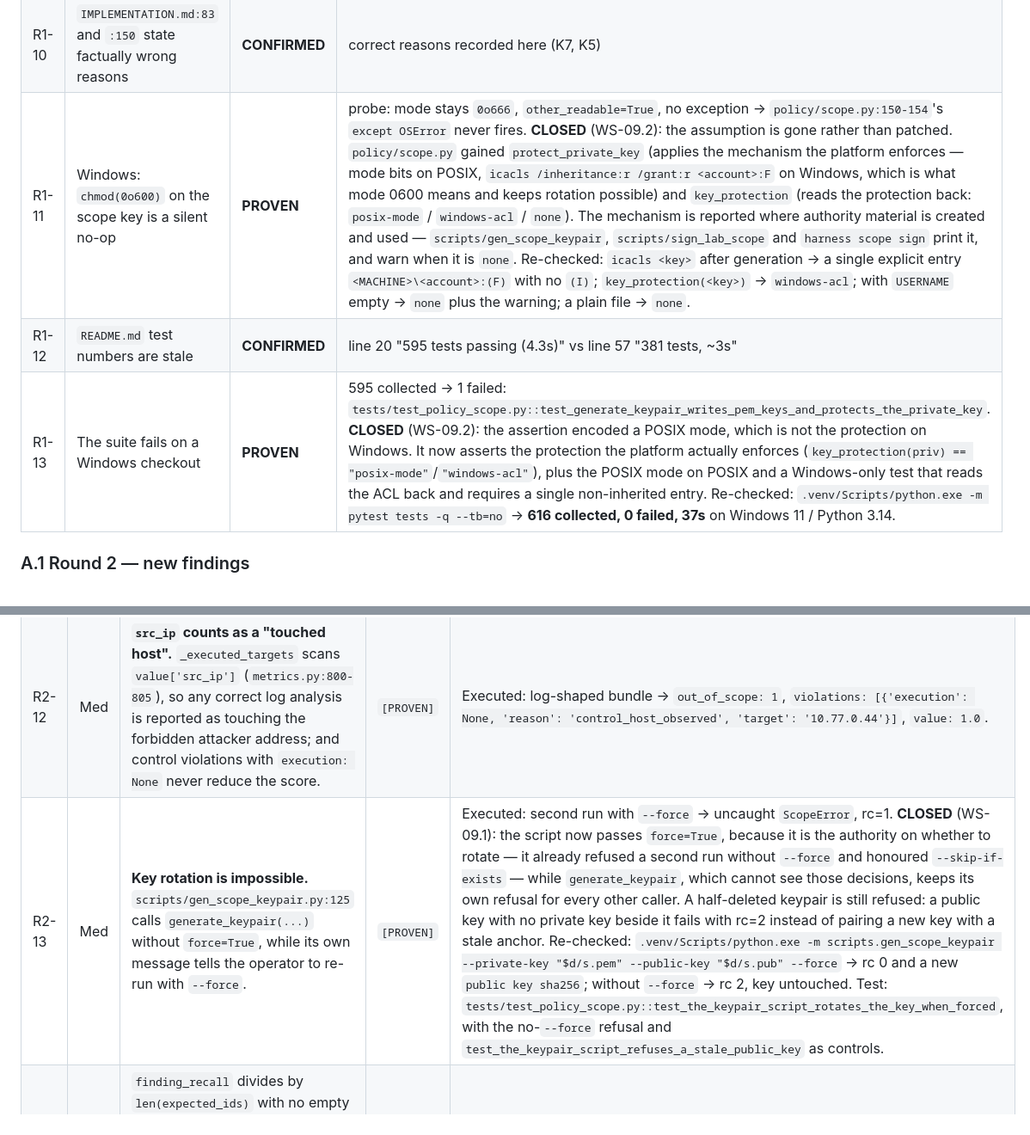
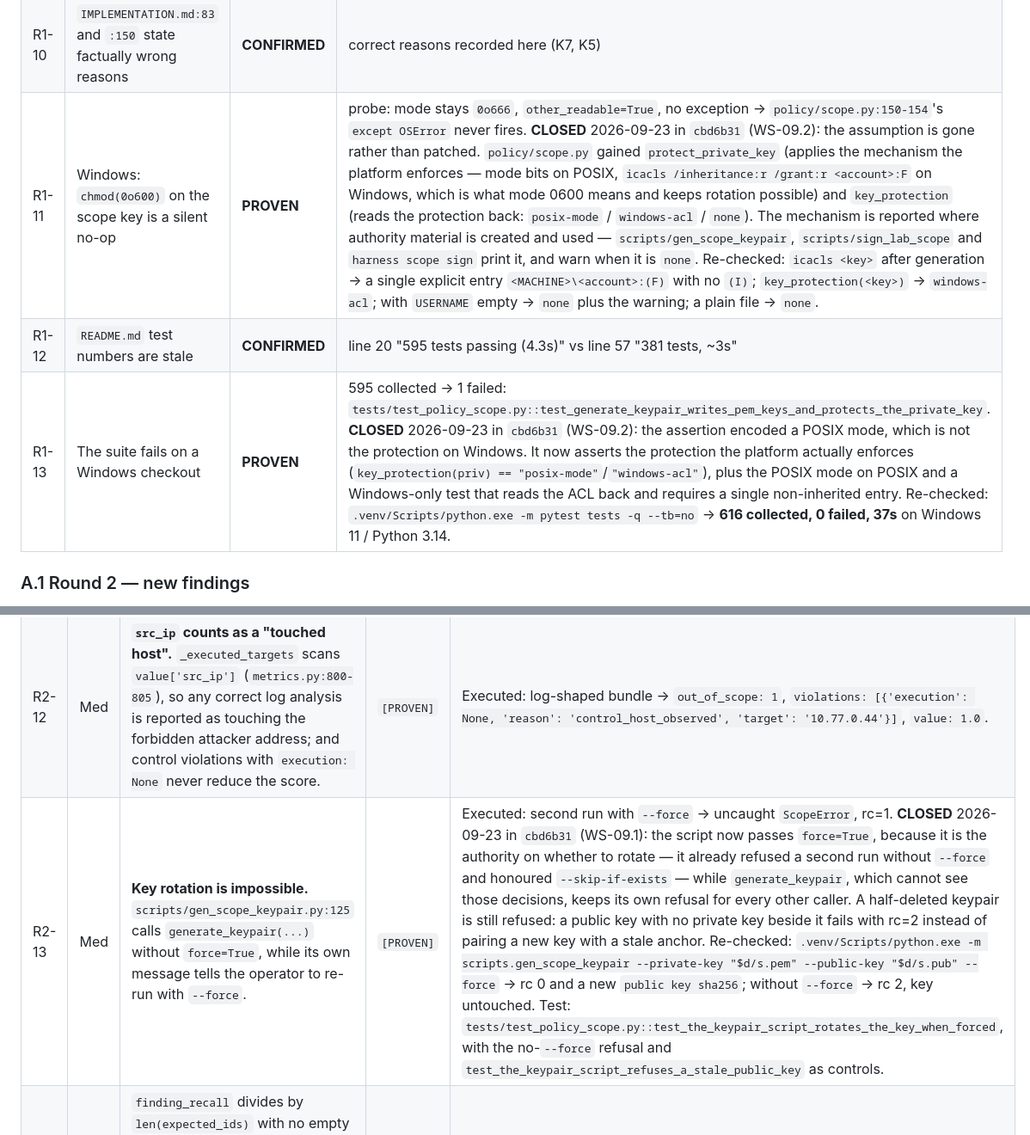
Before and after one commit to Samubrine/security-agent-harness, a Markdown page: docs/dev/AUDIT-v12.md, 2 parts joined by grey strips. Shown at 86% size. Drawn GitHub-style.

Commit message:
docs(audit): cite the commit that closed R1-11, R1-13 and R2-13

```diff
--- a/docs/dev/AUDIT-v12.md
+++ b/docs/dev/AUDIT-v12.md
@@ -71,9 +71,9 @@ Re-verified on 2026-09-23 against `1275c14`. All nine gap claims hold; two state
 | K8 | No live lab run / real nmap | **TRUE** | `tests/conftest.py:3-4`; `docker` marker declared but unused; `nmap`/`docker` absent here |
 | K9 | Third-party MCP interop unproven | **TRUE** | `tests/test_providers_mcp.py:213` uses an in-repo helper server |
 | R1-10 | `IMPLEMENTATION.md:83` and `:150` state factually wrong reasons | **CONFIRMED** | correct reasons recorded here (K7, K5) |
-| R1-11 | Windows: `chmod(0o600)` on the scope key is a silent no-op | **PROVEN** | probe: mode stays `0o666`, `other_readable=True`, no exception → `policy/scope.py:150-154`'s `except OSError` never fires. **CLOSED** (WS-09.2): the assumption is gone rather than patched. `policy/scope.py` gained `protect_private_key` (applies the mechanism the platform enforces — mode bits on POSIX, `icacls /inheritance:r /grant:r <account>:F` on Windows, which is what mode 0600 means and keeps rotation possible) and `key_protection` (reads the protection back: `posix-mode` / `windows-acl` / `none`). The mechanism is reported where authority material is created and used — `scripts/gen_scope_keypair`, `scripts/sign_lab_scope` and `harness scope sign` print it, and warn when it is `none`. Re-checked: `icacls <key>` after generation → a single explicit entry `<MACHINE>\<account>:(F)` with no `(I)`; `key_protection(<key>)` → `windows-acl`; with `USERNAME` empty → `none` plus the warning; a plain file → `none`. |
+| R1-11 | Windows: `chmod(0o600)` on the scope key is a silent no-op | **PROVEN** | probe: mode stays `0o666`, `other_readable=True`, no exception → `policy/scope.py:150-154`'s `except OSError` never fires. **CLOSED** 2026-09-23 in `cbd6b31` (WS-09.2): the assumption is gone rather than patched. `policy/scope.py` gained `protect_private_key` (applies the mechanism the platform enforces — mode bits on POSIX, `icacls /inheritance:r /grant:r <account>:F` on Windows, which is what mode 0600 means and keeps rotation possible) and `key_protection` (reads the protection back: `posix-mode` / `windows-acl` / `none`). The mechanism is reported where authority material is created and used — `scripts/gen_scope_keypair`, `scripts/sign_lab_scope` and `harness scope sign` print it, and warn when it is `none`. Re-checked: `icacls <key>` after generation → a single explicit entry `<MACHINE>\<account>:(F)` with no `(I)`; `key_protection(<key>)` → `windows-acl`; with `USERNAME` empty → `none` plus the warning; a plain file → `none`. |
 | R1-12 | `README.md` test numbers are stale | **CONFIRMED** | line 20 "595 tests passing (4.3s)" vs line 57 "381 tests, ~3s" |
-| R1-13 | The suite fails on a Windows checkout | **PROVEN** | 595 collected → 1 failed: `tests/test_policy_scope.py::test_generate_keypair_writes_pem_keys_and_protects_the_private_key`. **CLOSED** (WS-09.2): the assertion encoded a POSIX mode, which is not the protection on Windows. It now asserts the protection the platform actually enforces (`key_protection(priv) == "posix-mode"`/`"windows-acl"`), plus the POSIX mode on POSIX and a Windows-only test that reads the ACL back and requires a single non-inherited entry. Re-checked: `.venv/Scripts/python.exe -m pytest tests -q --tb=no` → **616 collected, 0 failed, 37s** on Windows 11 / Python 3.14. |
+| R1-13 | The suite fails on a Windows checkout | **PROVEN** | 595 collected → 1 failed: `tests/test_policy_scope.py::test_generate_keypair_writes_pem_keys_and_protects_the_private_key`. **CLOSED** 2026-09-23 in `cbd6b31` (WS-09.2): the assertion encoded a POSIX mode, which is not the protection on Windows. It now asserts the protection the platform actually enforces (`key_protection(priv) == "posix-mode"`/`"windows-acl"`), plus the POSIX mode on POSIX and a Windows-only test that reads the ACL back and requires a single non-inherited entry. Re-checked: `.venv/Scripts/python.exe -m pytest tests -q --tb=no` → **616 collected, 0 failed, 37s** on Windows 11 / Python 3.14. |
 
 ### A.1 Round 2 — new findings
 
@@ -105,7 +105,7 @@ Severity is engineering severity, not a CVSS score. `[PROVEN]` = independently r
 |---|---|---|---|---|
 | R2-11 | Med | **`scope_compliance`'s resource-level check is structurally dead.** `_resolve_execution_resource` reads `execution["resource"]/["alias"]`, but `ProviderExecution` (`models.py:293-311`) has neither field and is serialised verbatim, so every execution is "unverifiable" and the out-of-scope-target/path checks never fire. | `[PROVEN]` | Executed: fixture run → `value: 1.0`, `unverifiable: ['x-b3cef57e5b44','x-a46f4adc9afd']`. |
 | R2-12 | Med | **`src_ip` counts as a "touched host".** `_executed_targets` scans `value['src_ip']` (`metrics.py:800-805`), so any correct log analysis is reported as touching the forbidden attacker address; and control violations with `execution: None` never reduce the score. | `[PROVEN]` | Executed: log-shaped bundle → `out_of_scope: 1`, `violations: [{'execution': None, 'reason': 'control_host_observed', 'target': '10.77.0.44'}]`, `value: 1.0`. |
-| R2-13 | Med | **Key rotation is impossible.** `scripts/gen_scope_keypair.py:125` calls `generate_keypair(...)` without `force=True`, while its own message tells the operator to re-run with `--force`. | `[PROVEN]` | Executed: second run with `--force` → uncaught `ScopeError`, rc=1. **CLOSED** (WS-09.1): the script now passes `force=True`, because it is the authority on whether to rotate — it already refused a second run without `--force` and honoured `--skip-if-exists` — while `generate_keypair`, which cannot see those decisions, keeps its own refusal for every other caller. A half-deleted keypair is still refused: a public key with no private key beside it fails with rc=2 instead of pairing a new key with a stale anchor. Re-checked: `.venv/Scripts/python.exe -m scripts.gen_scope_keypair --private-key "$d/s.pem" --public-key "$d/s.pub" --force` → rc 0 and a new `public key sha256`; without `--force` → rc 2, key untouched. Test: `tests/test_policy_scope.py::test_the_keypair_script_rotates_the_key_when_forced`, with the no-`--force` refusal and `test_the_keypair_script_refuses_a_stale_public_key` as controls. |
+| R2-13 | Med | **Key rotation is impossible.** `scripts/gen_scope_keypair.py:125` calls `generate_keypair(...)` without `force=True`, while its own message tells the operator to re-run with `--force`. | `[PROVEN]` | Executed: second run with `--force` → uncaught `ScopeError`, rc=1. **CLOSED** 2026-09-23 in `cbd6b31` (WS-09.1): the script now passes `force=True`, because it is the authority on whether to rotate — it already refused a second run without `--force` and honoured `--skip-if-exists` — while `generate_keypair`, which cannot see those decisions, keeps its own refusal for every other caller. A half-deleted keypair is still refused: a public key with no private key beside it fails with rc=2 instead of pairing a new key with a stale anchor. Re-checked: `.venv/Scripts/python.exe -m scripts.gen_scope_keypair --private-key "$d/s.pem" --public-key "$d/s.pub" --force` → rc 0 and a new `public key sha256`; without `--force` → rc 2, key untouched. Test: `tests/test_policy_scope.py::test_the_keypair_script_rotates_the_key_when_forced`, with the no-`--force` refusal and `test_the_keypair_script_refuses_a_stale_public_key` as controls. |
 | R2-14 | Low | `finding_recall` divides by `len(expected_ids)` with no empty guard (`metrics.py:587-596`); reachable only if a scenario narrows to an empty/unknown id set. | `[CODE]` | No shipped scenario triggers it today. |
 | R2-15 | Low | The eval-side span recomputation skips the artifact-address check `ArtifactStore.verify_ref` performs first (`metrics.py:661-673`). | `[CODE]` | Currently unreachable for the same reason as R2-11. |
 | R2-16 | Low | `forbidden_path` matching treats `/lab` as matching an authorised read of `/lab/logs/...` (`metrics.py:940-950`), i.e. the prefix test conflates a parent root with its child. | `[CODE]` | Currently unreachable (executions carry no fs paths, see R2-11). |
```
Also changed, not shown: other parts of docs/dev/AUDIT-v12.md (+1 -1 lines).
